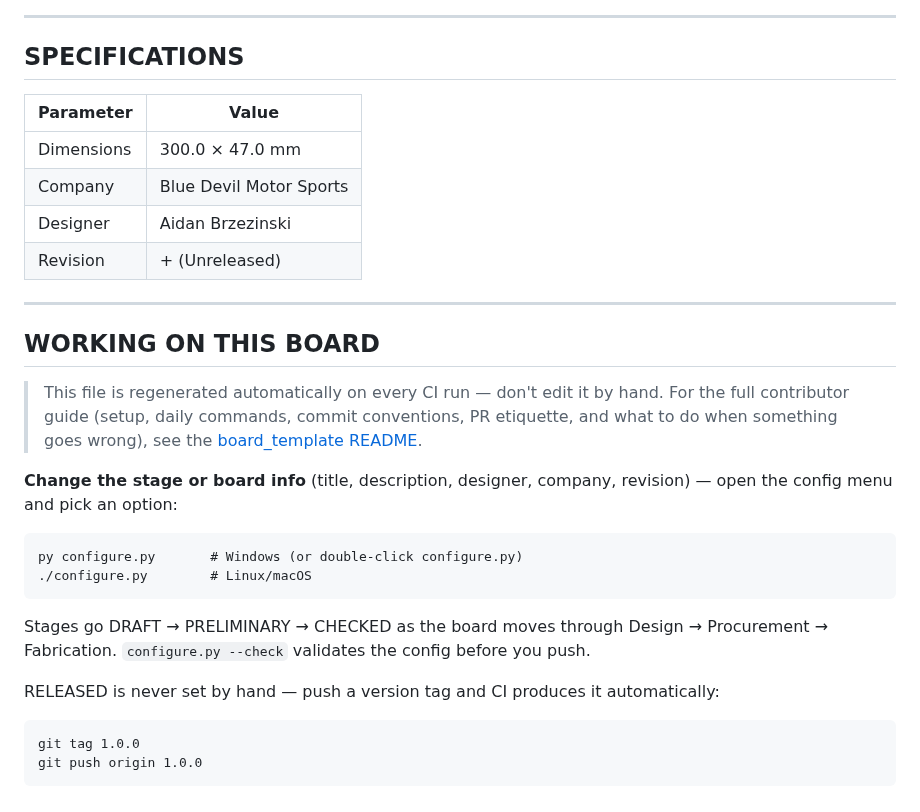
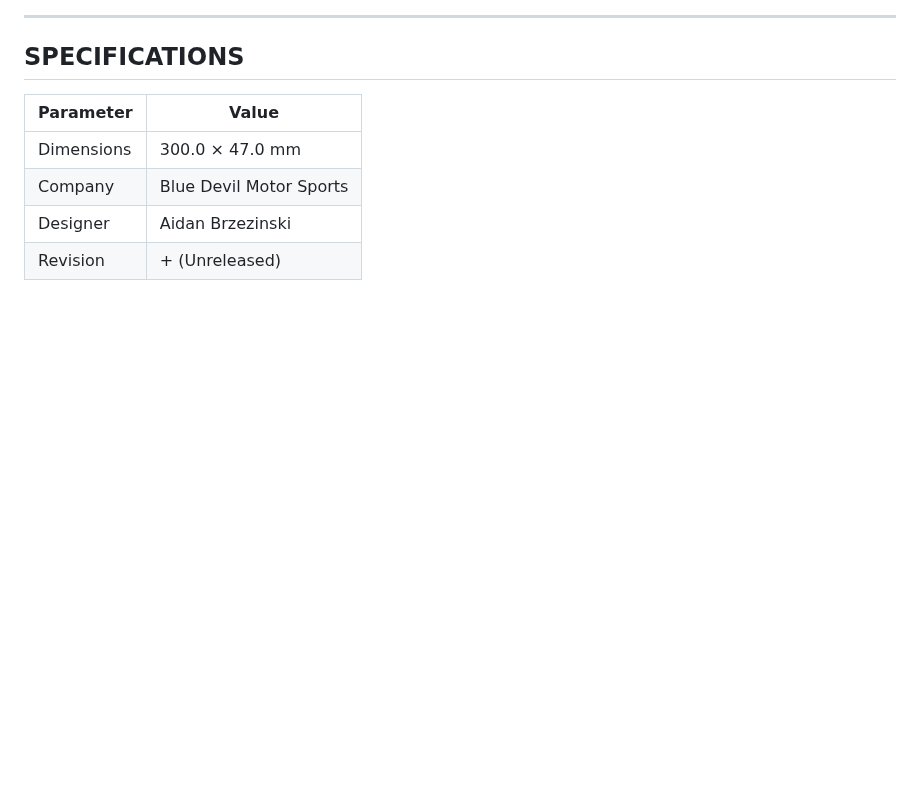
Before and after one commit to BDMPowertrain/battery_interface_board, a Markdown page: README.md, the part around the change. Rendered like a GitHub page; blank space fills up the shorter version.

Commit message:
Update Outputs

```diff
--- a/README.md
+++ b/README.md
@@ -34,28 +34,3 @@
 | Company | Blue Devil Motor Sports |
 | Designer | Aidan Brzezinski |
 | Revision | + (Unreleased) |
-
-***
-
-## WORKING ON THIS BOARD
-
-> This file is regenerated automatically on every CI run — don't edit it by
-> hand. For the full contributor guide (setup, daily commands, commit
-> conventions, PR etiquette, and what to do when something goes wrong), see
-> the [board_template README](https://github.com/BDMPowertrain/board_template#readme).
-
-**Change the stage or board info** (title, description, designer, company,
-revision) — open the config menu and pick an option:
-
-    py configure.py       # Windows (or double-click configure.py)
-    ./configure.py        # Linux/macOS
-
-Stages go DRAFT → PRELIMINARY → CHECKED as the board moves through Design →
-Procurement → Fabrication. `configure.py --check` validates the config
-before you push.
-
-RELEASED is never set by hand — push a version tag and CI produces it
-automatically:
-
-    git tag 1.0.0
-    git push origin 1.0.0
```
Also changed, not shown: Images/battery_interface_board-angled_bottom.png, Images/battery_interface_board-angled_top.png, Images/battery_interface_board-bottom.png, Images/battery_interface_board-top.png, 5 other files.
